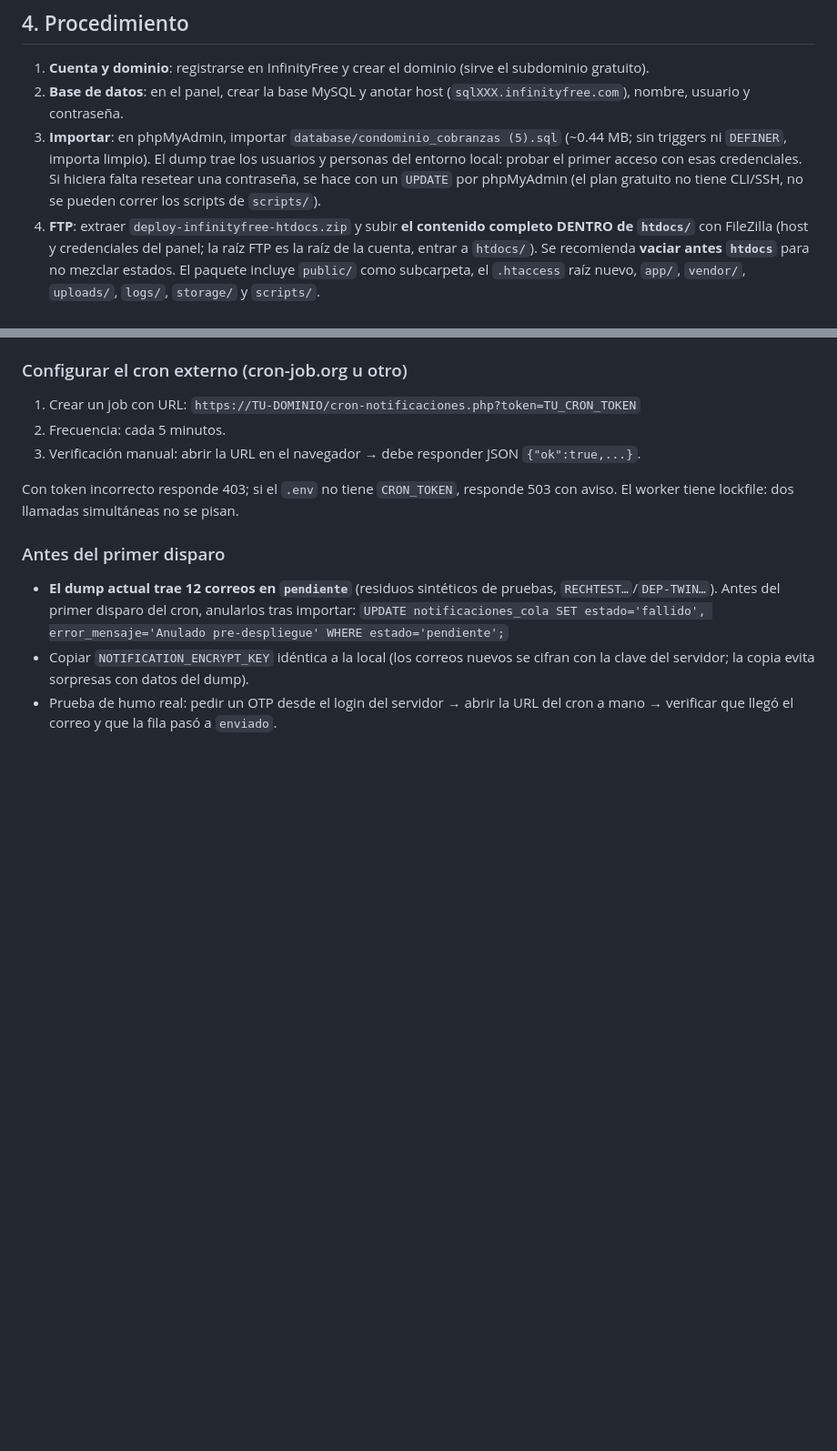
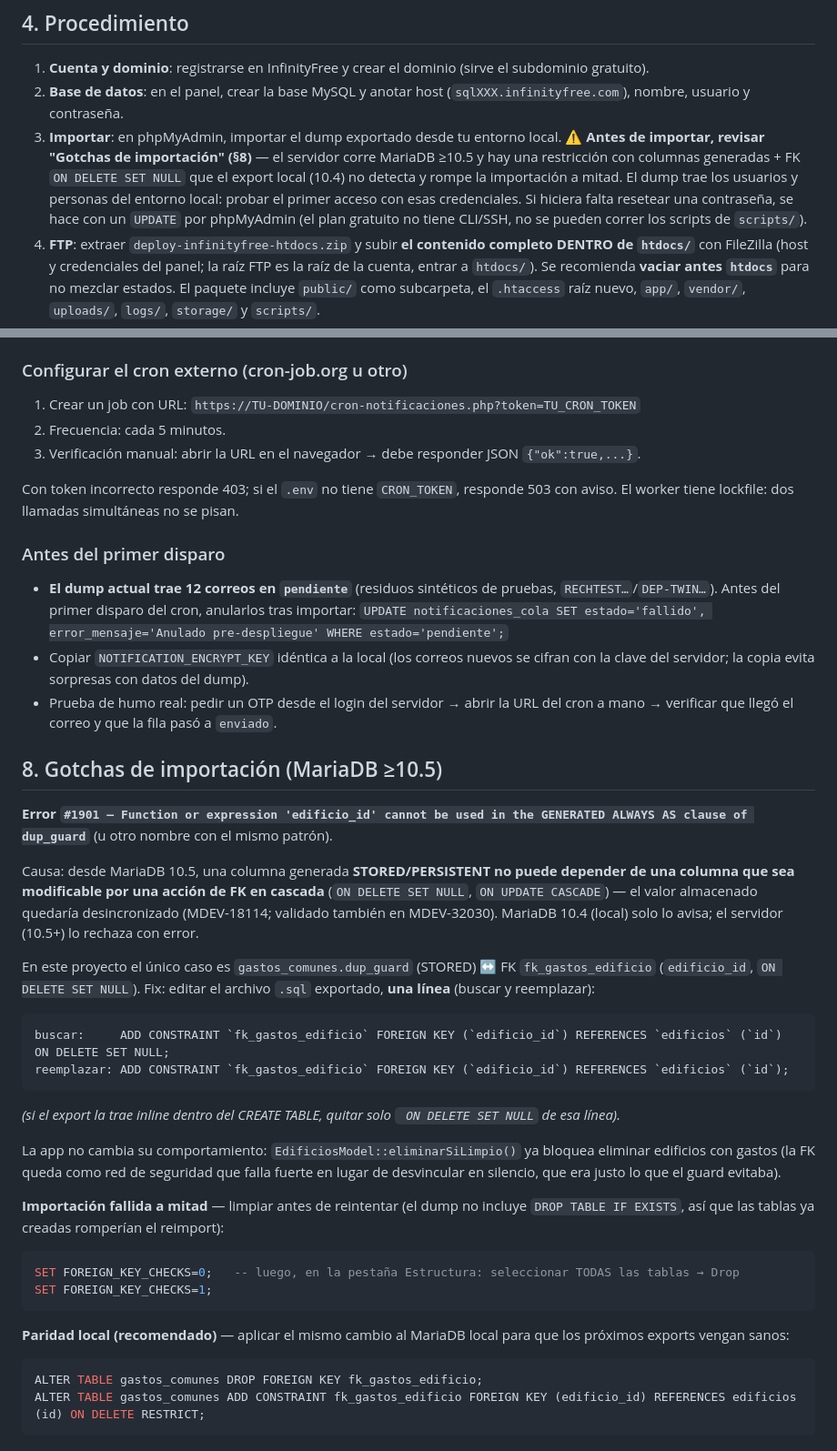
Before and after one commit to AZ142005/ProyectoT3, a Markdown page: docs/despliegue-infinityfree.md, 2 parts joined by grey strips. Shown at 91% size. Rendered like a GitHub page; blank space fills up the shorter version.

Commit message:
docs(deploy): gotcha de importacion en MariaDB 10.5+ (columna generada STORED + FK SET NULL)

````diff
--- a/docs/despliegue-infinityfree.md
+++ b/docs/despliegue-infinityfree.md
@@ -74,7 +74,7 @@ Lo único que **debe** existir: `vendor/` (autoloader), el `.env` de producción
 
 1. **Cuenta y dominio**: registrarse en InfinityFree y crear el dominio (sirve el subdominio gratuito).
 2. **Base de datos**: en el panel, crear la base MySQL y anotar host (`sqlXXX.infinityfree.com`), nombre, usuario y contraseña.
-3. **Importar**: en phpMyAdmin, importar `database/condominio_cobranzas (5).sql` (~0.44 MB; sin triggers ni `DEFINER`, importa limpio). El dump trae los usuarios y personas del entorno local: probar el primer acceso con esas credenciales. Si hiciera falta resetear una contraseña, se hace con un `UPDATE` por phpMyAdmin (el plan gratuito no tiene CLI/SSH, no se pueden correr los scripts de `scripts/`).
+3. **Importar**: en phpMyAdmin, importar el dump exportado desde tu entorno local. ⚠ **Antes de importar, revisar "Gotchas de importación" (§8)** — el servidor corre MariaDB ≥10.5 y hay una restricción con columnas generadas + FK `ON DELETE SET NULL` que el export local (10.4) no detecta y rompe la importación a mitad. El dump trae los usuarios y personas del entorno local: probar el primer acceso con esas credenciales. Si hiciera falta resetear una contraseña, se hace con un `UPDATE` por phpMyAdmin (el plan gratuito no tiene CLI/SSH, no se pueden correr los scripts de `scripts/`).
 4. **FTP**: extraer `deploy-infinityfree-htdocs.zip` y subir **el contenido completo DENTRO de `htdocs/`** con FileZilla (host y credenciales del panel; la raíz FTP es la raíz de la cuenta, entrar a `htdocs/`). Se recomienda **vaciar antes `htdocs`** para no mezclar estados. El paquete incluye `public/` como subcarpeta, el `.htaccess` raíz nuevo, `app/`, `vendor/`, `uploads/`, `logs/`, `storage/` y `scripts/`.
 5. **`.env` de producción**: crear el archivo en `htdocs/.env` con los valores reales — ver T5 y la sección 7 (host `sqlXXX`, claves de seguridad nuevas, `MAIL_MODE=smtp`). Queda protegido por el rewrite (404 desde el navegador).
 6. **PHP**: en el panel, seleccionar PHP 8.3/8.4 (el código es compatible; no usa sintaxis más nueva).
@@ -128,3 +128,34 @@ Con token incorrecto responde 403; si el `.env` no tiene `CRON_TOKEN`, responde
   `UPDATE notificaciones_cola SET estado='fallido', error_mensaje='Anulado pre-despliegue' WHERE estado='pendiente';`
 - Copiar `NOTIFICATION_ENCRYPT_KEY` idéntica a la local (los correos nuevos se cifran con la clave del servidor; la copia evita sorpresas con datos del dump).
 - Prueba de humo real: pedir un OTP desde el login del servidor → abrir la URL del cron a mano → verificar que llegó el correo y que la fila pasó a `enviado`.
+
+## 8. Gotchas de importación (MariaDB ≥10.5)
+
+**Error `#1901 – Function or expression 'edificio_id' cannot be used in the GENERATED ALWAYS AS clause of dup_guard`** (u otro nombre con el mismo patrón).
+
+Causa: desde MariaDB 10.5, una columna generada **STORED/PERSISTENT no puede depender de una columna que sea modificable por una acción de FK en cascada** (`ON DELETE SET NULL`, `ON UPDATE CASCADE`) — el valor almacenado quedaría desincronizado (MDEV-18114; validado también en MDEV-32030). MariaDB 10.4 (local) solo lo avisa; el servidor (10.5+) lo rechaza con error.
+
+En este proyecto el único caso es `gastos_comunes.dup_guard` (STORED) ↔ FK `fk_gastos_edificio` (`edificio_id`, `ON DELETE SET NULL`). Fix: editar el archivo `.sql` exportado, **una línea** (buscar y reemplazar):
+
+```
+buscar:     ADD CONSTRAINT `fk_gastos_edificio` FOREIGN KEY (`edificio_id`) REFERENCES `edificios` (`id`) ON DELETE SET NULL;
+reemplazar: ADD CONSTRAINT `fk_gastos_edificio` FOREIGN KEY (`edificio_id`) REFERENCES `edificios` (`id`);
+```
+
+*(si el export la trae inline dentro del CREATE TABLE, quitar solo ` ON DELETE SET NULL` de esa línea).*
+
+La app no cambia su comportamiento: `EdificiosModel::eliminarSiLimpio()` ya bloquea eliminar edificios con gastos (la FK queda como red de seguridad que falla fuerte en lugar de desvincular en silencio, que era justo lo que el guard evitaba).
+
+**Importación fallida a mitad** — limpiar antes de reintentar (el dump no incluye `DROP TABLE IF EXISTS`, así que las tablas ya creadas romperían el reimport):
+
+```sql
+SET FOREIGN_KEY_CHECKS=0;   -- luego, en la pestaña Estructura: seleccionar TODAS las tablas → Drop
+SET FOREIGN_KEY_CHECKS=1;
+```
+
+**Paridad local (recomendado)** — aplicar el mismo cambio al MariaDB local para que los próximos exports vengan sanos:
+
+```sql
+ALTER TABLE gastos_comunes DROP FOREIGN KEY fk_gastos_edificio;
+ALTER TABLE gastos_comunes ADD CONSTRAINT fk_gastos_edificio FOREIGN KEY (edificio_id) REFERENCES edificios (id) ON DELETE RESTRICT;
+```
````
